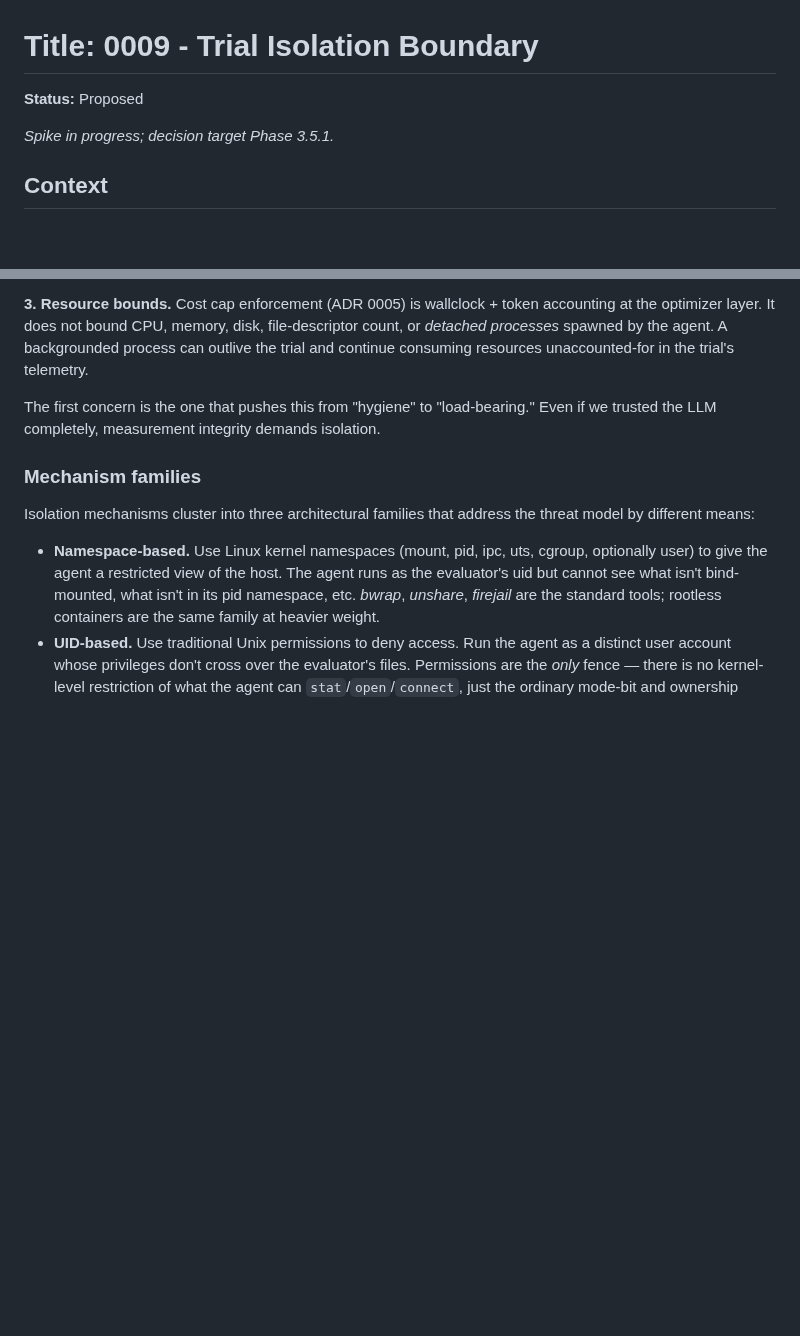
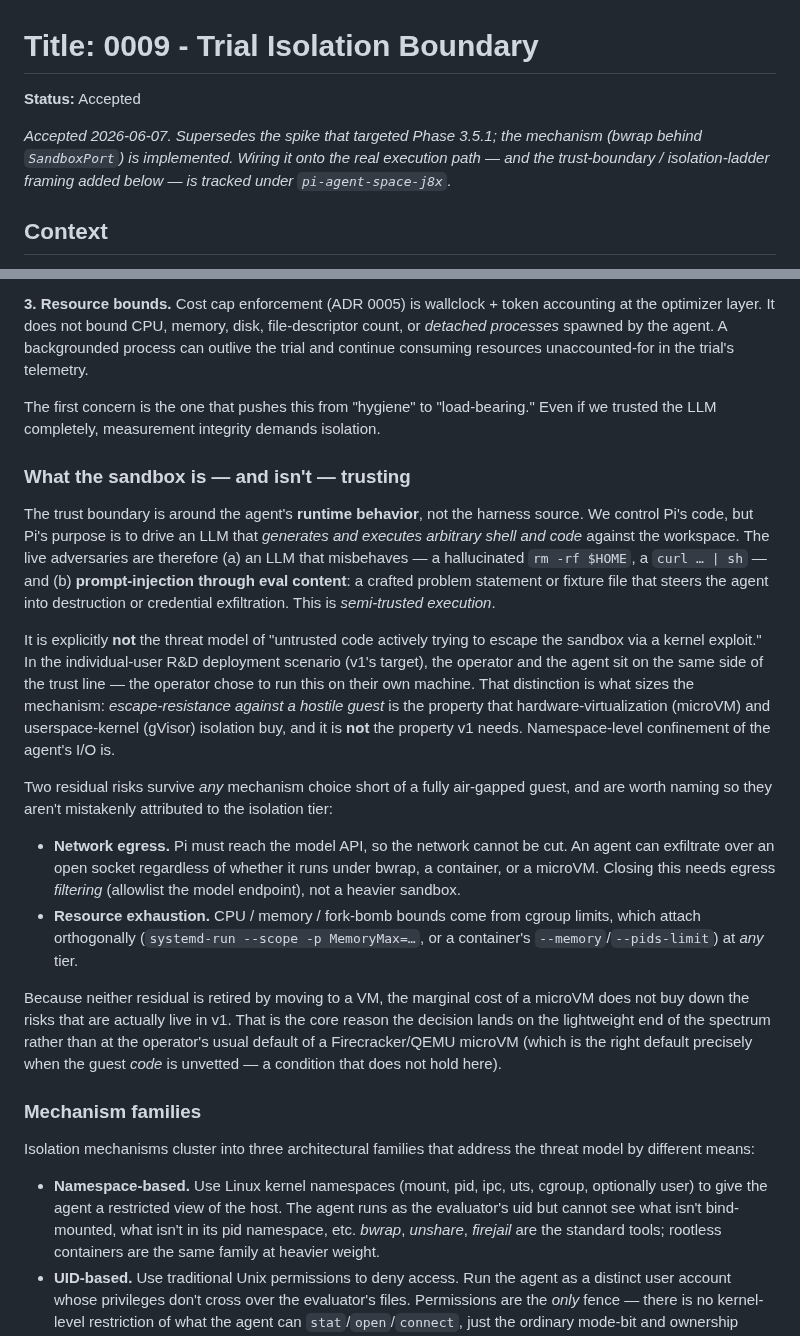
Before and after one commit to soulstrop/pi-agent-space, a Markdown page: docs/adrs/0009-trial-isolation-boundary.md, 2 parts joined by grey strips. GitHub-like rendering; blank space fills up the shorter version.

```diff
--- a/docs/adrs/0009-trial-isolation-boundary.md
+++ b/docs/adrs/0009-trial-isolation-boundary.md
@@ -1,8 +1,11 @@
 # Title: 0009 - Trial Isolation Boundary
 
-**Status:** Proposed
+**Status:** Accepted
 
-*Spike in progress; decision target Phase 3.5.1.*
+*Accepted 2026-06-07. Supersedes the spike that targeted Phase 3.5.1; the
+mechanism (bwrap behind `SandboxPort`) is implemented. Wiring it onto the real
+execution path — and the trust-boundary / isolation-ladder framing added below —
+is tracked under `pi-agent-space-j8x`.*
 
 ## Context
 
@@ -25,6 +28,19 @@ Three distinct concerns were being conflated under "isolation." Naming them sepa
 **3. Resource bounds.** Cost cap enforcement (ADR 0005) is wallclock + token accounting at the optimizer layer. It does not bound CPU, memory, disk, file-descriptor count, or *detached processes* spawned by the agent. A backgrounded process can outlive the trial and continue consuming resources unaccounted-for in the trial's telemetry.
 
 The first concern is the one that pushes this from "hygiene" to "load-bearing." Even if we trusted the LLM completely, measurement integrity demands isolation.
+
+### What the sandbox is — and isn't — trusting
+
+The trust boundary is around the agent's **runtime behavior**, not the harness source. We control Pi's code, but Pi's purpose is to drive an LLM that *generates and executes arbitrary shell and code* against the workspace. The live adversaries are therefore (a) an LLM that misbehaves — a hallucinated `rm -rf $HOME`, a `curl … | sh` — and (b) **prompt-injection through eval content**: a crafted problem statement or fixture file that steers the agent into destruction or credential exfiltration. This is *semi-trusted execution*.
+
+It is explicitly **not** the threat model of "untrusted code actively trying to escape the sandbox via a kernel exploit." In the individual-user R&D deployment scenario (v1's target), the operator and the agent sit on the same side of the trust line — the operator chose to run this on their own machine. That distinction is what sizes the mechanism: *escape-resistance against a hostile guest* is the property that hardware-virtualization (microVM) and userspace-kernel (gVisor) isolation buy, and it is **not** the property v1 needs. Namespace-level confinement of the agent's I/O is.
+
+Two residual risks survive *any* mechanism choice short of a fully air-gapped guest, and are worth naming so they aren't mistakenly attributed to the isolation tier:
+
+* **Network egress.** Pi must reach the model API, so the network cannot be cut. An agent can exfiltrate over an open socket regardless of whether it runs under bwrap, a container, or a microVM. Closing this needs egress *filtering* (allowlist the model endpoint), not a heavier sandbox.
+* **Resource exhaustion.** CPU / memory / fork-bomb bounds come from cgroup limits, which attach orthogonally (`systemd-run --scope -p MemoryMax=…`, or a container's `--memory`/`--pids-limit`) at *any* tier.
+
+Because neither residual is retired by moving to a VM, the marginal cost of a microVM does not buy down the risks that are actually live in v1. That is the core reason the decision lands on the lightweight end of the spectrum rather than at the operator's usual default of a Firecracker/QEMU microVM (which is the right default precisely when the guest *code* is unvetted — a condition that does not hold here).
 
 ### Mechanism families
 
```
Also changed, not shown: other parts of docs/adrs/0009-trial-isolation-boundary.md (+25 -3 lines).
